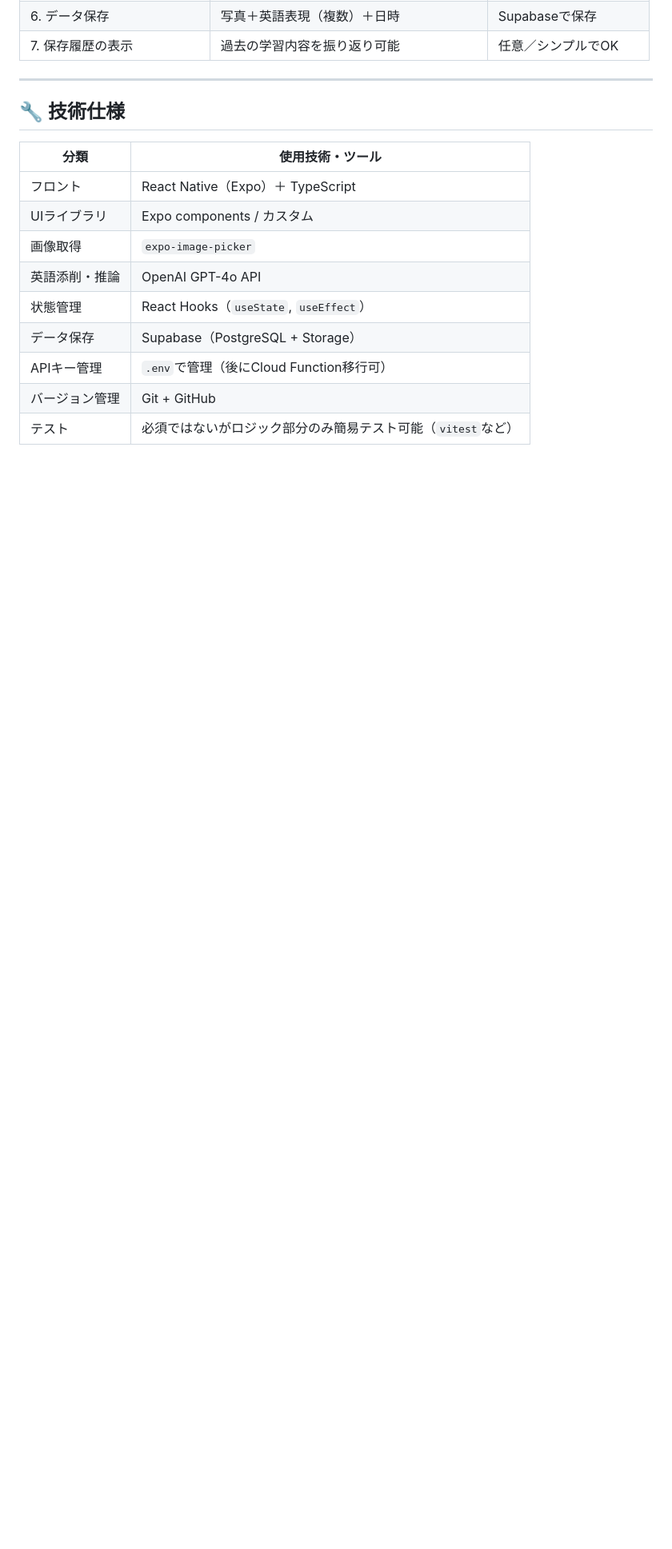
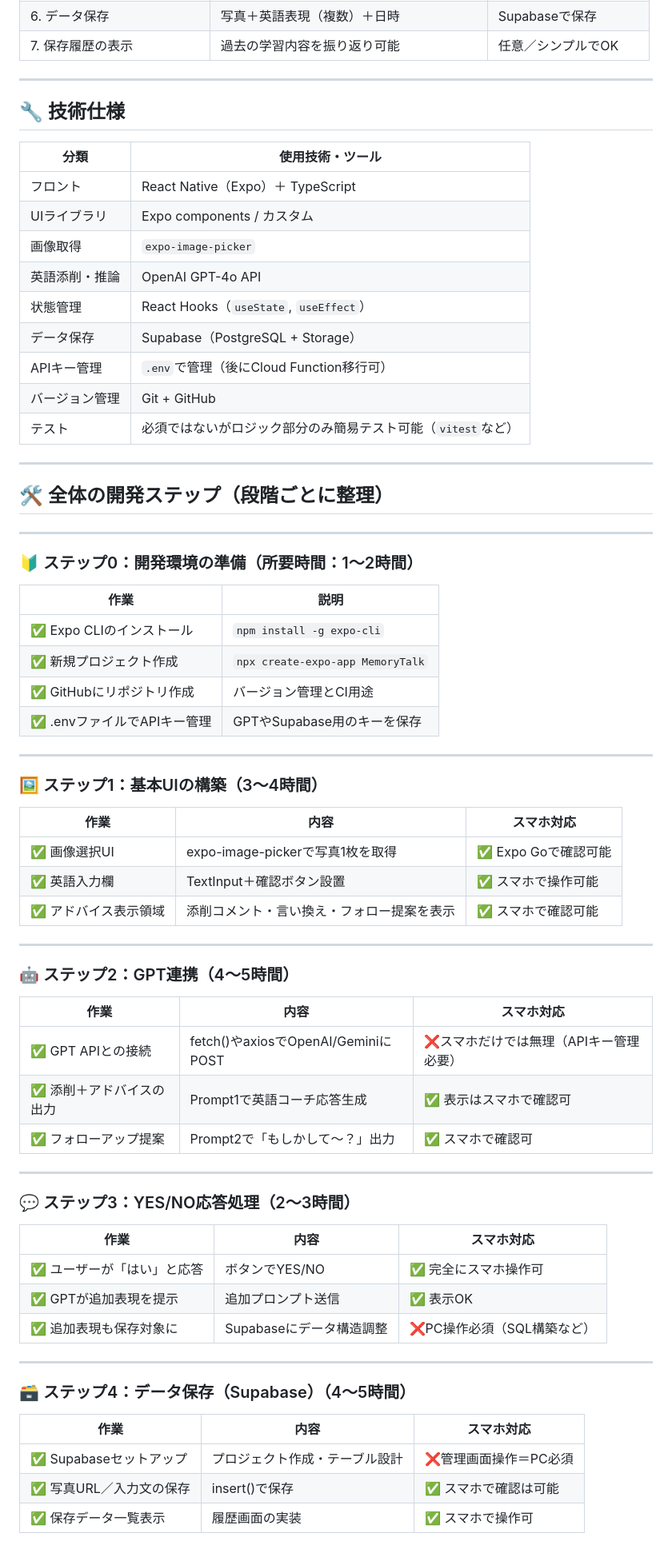
Before and after one commit to stuart-o-1108/TalkMemory, a Markdown page: README.md, the part around the change printed below. Shown: that part at 80% size. Drawn GitHub-style; blank space fills up the shorter version.

```diff
--- a/README.md
+++ b/README.md
@@ -48,3 +34,58 @@
 | APIキー管理 | `.env`で管理（後にCloud Function移行可）        |
 | バージョン管理 | Git + GitHub                          |
 | テスト     | 必須ではないがロジック部分のみ簡易テスト可能（`vitest`など）    |
+
+---
+## 🛠️ 全体の開発ステップ（段階ごとに整理）
+
+---
+
+### 🔰 ステップ0：開発環境の準備（所要時間：1〜2時間）
+
+| 作業                       | 説明                                      |
+|----------------------------|-------------------------------------------|
+| ✅ Expo CLIのインストール   | `npm install -g expo-cli`                 |
+| ✅ 新規プロジェクト作成     | `npx create-expo-app MemoryTalk`          |
+| ✅ GitHubにリポジトリ作成   | バージョン管理とCI用途                    |
+| ✅ .envファイルでAPIキー管理 | GPTやSupabase用のキーを保存               |
+
+---
+
+### 🖼️ ステップ1：基本UIの構築（3〜4時間）
+
+| 作業           | 内容                                  | スマホ対応                |
+|----------------|---------------------------------------|---------------------------|
+| ✅ 画像選択UI   | expo-image-pickerで写真1枚を取得      | ✅ Expo Goで確認可能       |
+| ✅ 英語入力欄   | TextInput＋確認ボタン設置             | ✅ スマホで操作可能        |
+| ✅ アドバイス表示領域 | 添削コメント・言い換え・フォロー提案を表示 | ✅ スマホで確認可能        |
+
+---
+
+### 🤖 ステップ2：GPT連携（4〜5時間）
+
+| 作業                 | 内容                                   | スマホ対応                           |
+|----------------------|----------------------------------------|--------------------------------------|
+| ✅ GPT APIとの接続   | fetch()やaxiosでOpenAI/GeminiにPOST    | ❌スマホだけでは無理（APIキー管理必要）|
+| ✅ 添削＋アドバイスの出力 | Prompt1で英語コーチ応答生成               | ✅ 表示はスマホで確認可               |
+| ✅ フォローアップ提案 | Prompt2で「もしかして〜？」出力            | ✅ スマホで確認可                     |
+
+---
+
+### 💬 ステップ3：YES/NO応答処理（2〜3時間）
+
+| 作業                 | 内容                                 | スマホ対応                    |
+|----------------------|--------------------------------------|-------------------------------|
+| ✅ ユーザーが「はい」と応答 | ボタンでYES/NO                     | ✅ 完全にスマホ操作可          |
+| ✅ GPTが追加表現を提示 | 追加プロンプト送信                   | ✅ 表示OK                      |
+| ✅ 追加表現も保存対象に | Supabaseにデータ構造調整             | ❌PC操作必須（SQL構築など）     |
+
+---
+
+### 🗃️ ステップ4：データ保存（Supabase）（4〜5時間）
+
+| 作業                    | 内容                                  | スマホ対応                  |
+|-------------------------|---------------------------------------|-----------------------------|
+| ✅ Supabaseセットアップ  | プロジェクト作成・テーブル設計        | ❌管理画面操作＝PC必須       |
+| ✅ 写真URL／入力文の保存 | insert()で保存                        | ✅ スマホで確認は可能        |
+| ✅ 保存データ一覧表示    | 履歴画面の実装                        | ✅ スマホで操作可            |
+
```
Also changed, not shown: other parts of README.md (+18 -14 lines).
